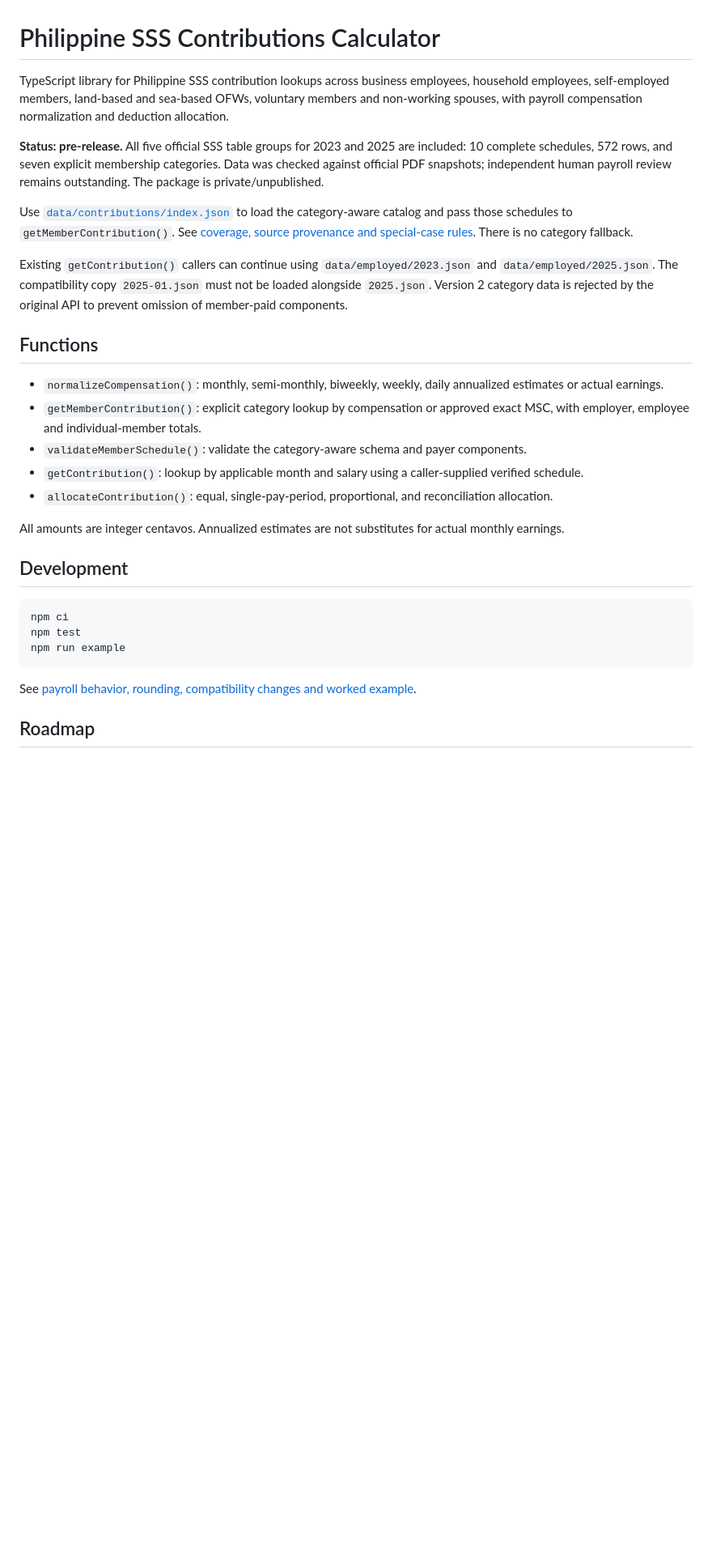
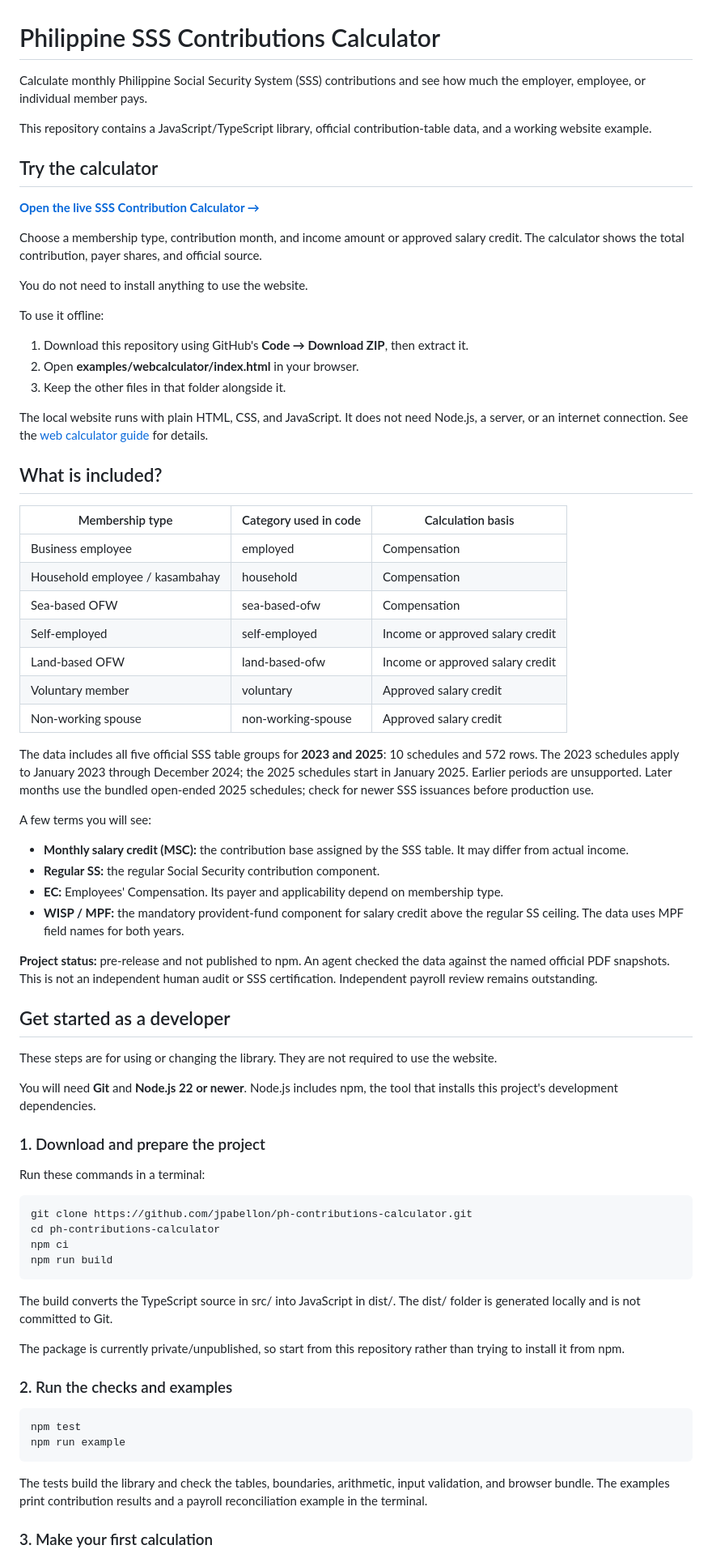
Before and after one commit to jpabellon/ph-contributions-calculator, a Markdown page: README.md, the part around one of its changes. Shown at 81% size. Drawn GitHub-style; blank space fills up the shorter version.

````diff
--- a/README.md
+++ b/README.md
@@ -1,32 +1,77 @@
 # Philippine SSS Contributions Calculator
 
-TypeScript library for Philippine SSS contribution lookups across business employees, household employees, self-employed members, land-based and sea-based OFWs, voluntary members and non-working spouses, with payroll compensation normalization and deduction allocation.
+Calculate monthly Philippine Social Security System (SSS) contributions and see how much the employer, employee, or individual member pays.
 
-**Status: pre-release.** All five official SSS table groups for 2023 and 2025 are included: 10 complete schedules, 572 rows, and seven explicit membership categories. Data was checked against official PDF snapshots; independent human payroll review remains outstanding. The package is private/unpublished.
+This repository contains a JavaScript/TypeScript library, official contribution-table data, and a working website example.
 
-Use [`data/contributions/index.json`](data/contributions/index.json) to load the category-aware catalog and pass those schedules to `getMemberContribution()`. See [coverage, source provenance and special-case rules](data/contributions/README.md). There is no category fallback.
+## Try the calculator
 
-Existing `getContribution()` callers can continue using `data/employed/2023.json` and `data/employed/2025.json`. The compatibility copy `2025-01.json` must not be loaded alongside `2025.json`. Version 2 category data is rejected by the original API to prevent omission of member-paid components.
+**[Open the live SSS Contribution Calculator →](https://jpabellon.github.io/ph-contributions-calculator/)**
 
-## Functions
+Choose a membership type, contribution month, and income amount or approved salary credit. The calculator shows the total contribution, payer shares, and official source.
 
-- `normalizeCompensation()`: monthly, semi-monthly, biweekly, weekly, daily annualized estimates or actual earnings.
-- `getMemberContribution()`: explicit category lookup by compensation or approved exact MSC, with employer, employee and individual-member totals.
-- `validateMemberSchedule()`: validate the category-aware schema and payer components.
-- `getContribution()`: lookup by applicable month and salary using a caller-supplied verified schedule.
-- `allocateContribution()`: equal, single-pay-period, proportional, and reconciliation allocation.
+You do not need to install anything to use the website.
 
-All amounts are integer centavos. Annualized estimates are not substitutes for actual monthly earnings.
+To use it offline:
 
-## Development
+1. Download this repository using GitHub's **Code → Download ZIP**, then extract it.
+2. Open **examples/webcalculator/index.html** in your browser.
+3. Keep the other files in that folder alongside it.
+
+The local website runs with plain HTML, CSS, and JavaScript. It does not need Node.js, a server, or an internet connection. See the [web calculator guide](examples/webcalculator/README.md) for details.
+
+## What is included?
+
+| Membership type | Category used in code | Calculation basis |
+| --- | --- | --- |
+| Business employee | employed | Compensation |
+| Household employee / kasambahay | household | Compensation |
+| Sea-based OFW | sea-based-ofw | Compensation |
+| Self-employed | self-employed | Income or approved salary credit |
+| Land-based OFW | land-based-ofw | Income or approved salary credit |
+| Voluntary member | voluntary | Approved salary credit |
+| Non-working spouse | non-working-spouse | Approved salary credit |
+
+The data includes all five official SSS table groups for **2023 and 2025**: 10 schedules and 572 rows. The 2023 schedules apply to January 2023 through December 2024; the 2025 schedules start in January 2025. Earlier periods are unsupported. Later months use the bundled open-ended 2025 schedules; check for newer SSS issuances before production use.
+
+A few terms you will see:
+
+- **Monthly salary credit (MSC):** the contribution base assigned by the SSS table. It may differ from actual income.
+- **Regular SS:** the regular Social Security contribution component.
+- **EC:** Employees' Compensation. Its payer and applicability depend on membership type.
+- **WISP / MPF:** the mandatory provident-fund component for salary credit above the regular SS ceiling. The data uses MPF field names for both years.
+
+**Project status:** pre-release and not published to npm. An agent checked the data against the named official PDF snapshots. This is not an independent human audit or SSS certification. Independent payroll review remains outstanding.
+
+## Get started as a developer
+
+These steps are for using or changing the library. They are not required to use the website.
+
+You will need **Git** and **Node.js 22 or newer**. Node.js includes npm, the tool that installs this project's development dependencies.
+
+### 1. Download and prepare the project
+
+Run these commands in a terminal:
 
 ```sh
+git clone https://github.com/jpabellon/ph-contributions-calculator.git
+cd ph-contributions-calculator
 npm ci
+npm run build
+```
+
+The build converts the TypeScript source in src/ into JavaScript in dist/. The dist/ folder is generated locally and is not committed to Git.
+
+The package is currently private/unpublished, so start from this repository rather than trying to install it from npm.
+
+### 2. Run the checks and examples
+
+```sh
 npm test
 npm run example
 ```
 
-See [payroll behavior, rounding, compatibility changes and worked example](docs/payroll-behavior.md).
+The tests build the library and check the tables, boundaries, arithmetic, input validation, and browser bundle. The examples print contribution results and a payroll reconciliation example in the terminal.
 
-## Roadmap
+### 3. Make your first calculation
 
````
Also changed, not shown: other parts of README.md (+84 -17 lines).
